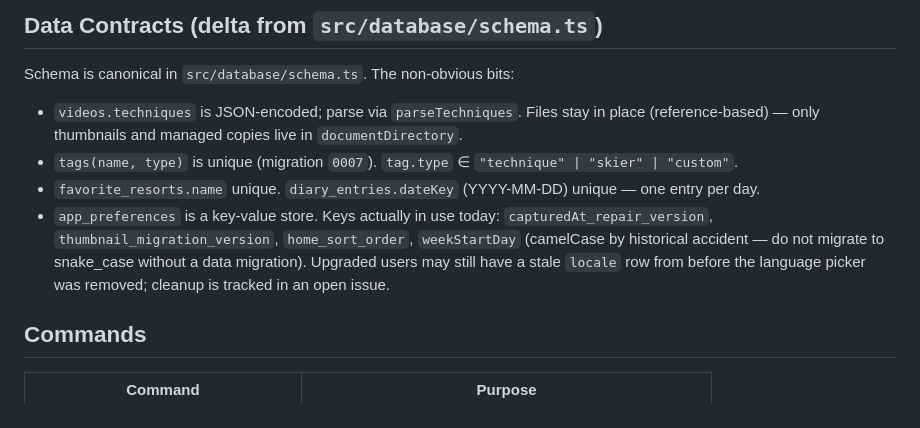
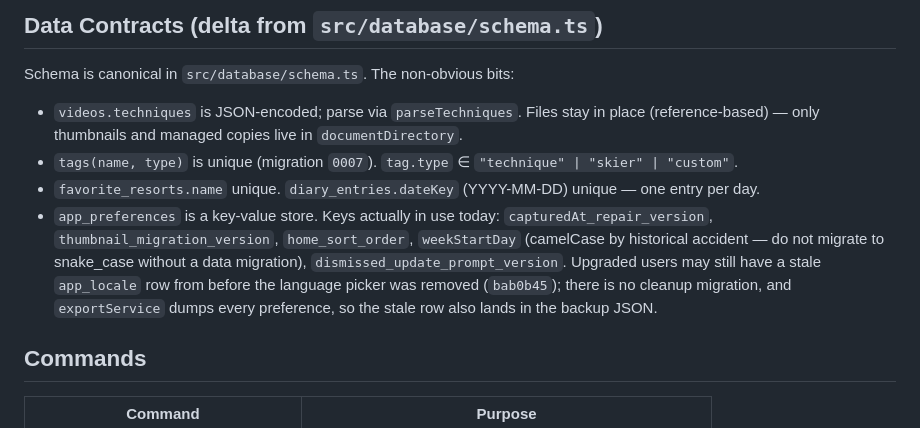
Before and after one commit to kmch4n/SnowLog, a Markdown page: .claude/CLAUDE.md, the part around the change. GitHub-like rendering.

Commit message:
[📝] Record the export, permission, and managed-copy drift

```diff
--- a/.claude/CLAUDE.md
+++ b/.claude/CLAUDE.md
@@ -85,7 +85,7 @@ Schema is canonical in `src/database/schema.ts`. The non-obvious bits:
 - `videos.techniques` is JSON-encoded; parse via `parseTechniques`. Files stay in place (reference-based) — only thumbnails and managed copies live in `documentDirectory`.
 - `tags(name, type)` is unique (migration `0007`). `tag.type` ∈ `"technique" | "skier" | "custom"`.
 - `favorite_resorts.name` unique. `diary_entries.dateKey` (YYYY-MM-DD) unique — one entry per day.
-- `app_preferences` is a key-value store. Keys actually in use today: `capturedAt_repair_version`, `thumbnail_migration_version`, `home_sort_order`, `weekStartDay` (camelCase by historical accident — do not migrate to snake_case without a data migration). Upgraded users may still have a stale `locale` row from before the language picker was removed; cleanup is tracked in an open issue.
+- `app_preferences` is a key-value store. Keys actually in use today: `capturedAt_repair_version`, `thumbnail_migration_version`, `home_sort_order`, `weekStartDay` (camelCase by historical accident — do not migrate to snake_case without a data migration), `dismissed_update_prompt_version`. Upgraded users may still have a stale `app_locale` row from before the language picker was removed (`bab0b45`); there is no cleanup migration, and `exportService` dumps every preference, so the stale row also lands in the backup JSON.
 
 ## Commands
 
```
Also changed, not shown: .memory/doc-drift.md (+35 -2 lines).
